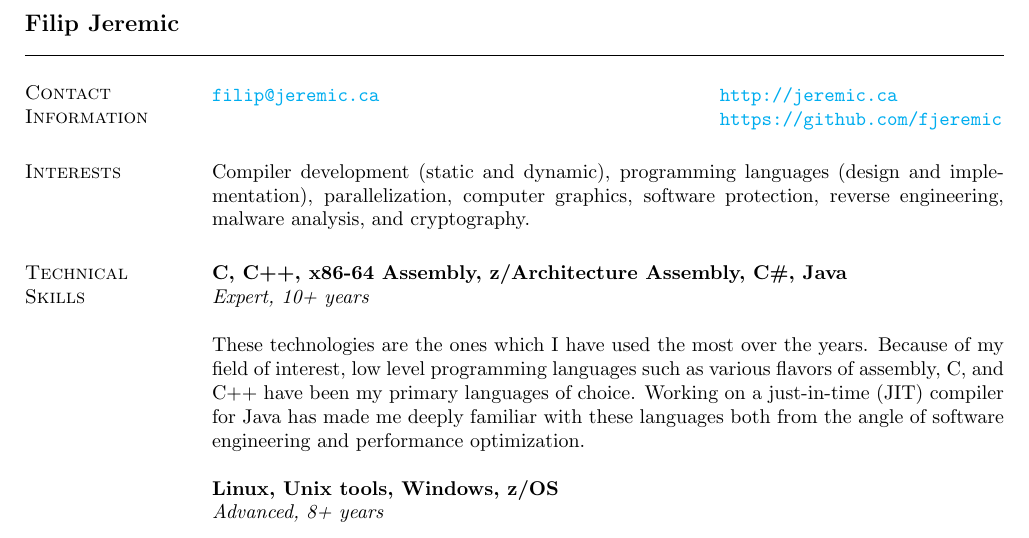
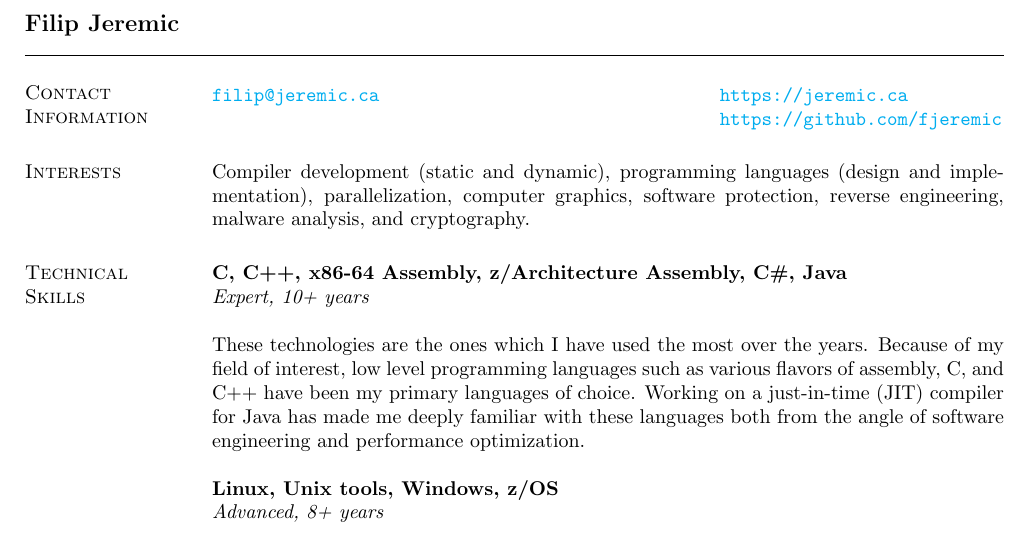
Before and after one commit to fjeremic/fjeremic.github.io, a LaTeX CV (Filip-Jeremic-Resume.tex): part of page 1 of 3, cut so that both start at the same text. Compiled offline with pdfLaTeX.

Commit message:
Use HTTPS link for website

```diff
--- a/Filip-Jeremic-Resume.tex
+++ b/Filip-Jeremic-Resume.tex
@@ -19,7 +19,7 @@
 \vspace{.05in}
 
 \begin{tabular}{@{}p{3.36in}p{3in}}
-\href{mailto:filip@jeremic.ca}{\texttt{filip@jeremic.ca}} & \href{http://jeremic.ca}{\texttt{http://jeremic.ca}} \\
+\href{mailto:filip@jeremic.ca}{\texttt{filip@jeremic.ca}} & \href{https://jeremic.ca}{\texttt{https://jeremic.ca}} \\
 & \href{https://github.com/fjeremic}{\texttt{https://github.com/fjeremic}}
 \end{tabular}
 
```
Also changed, not shown: Filip-Jeremic-Resume.pdf.
